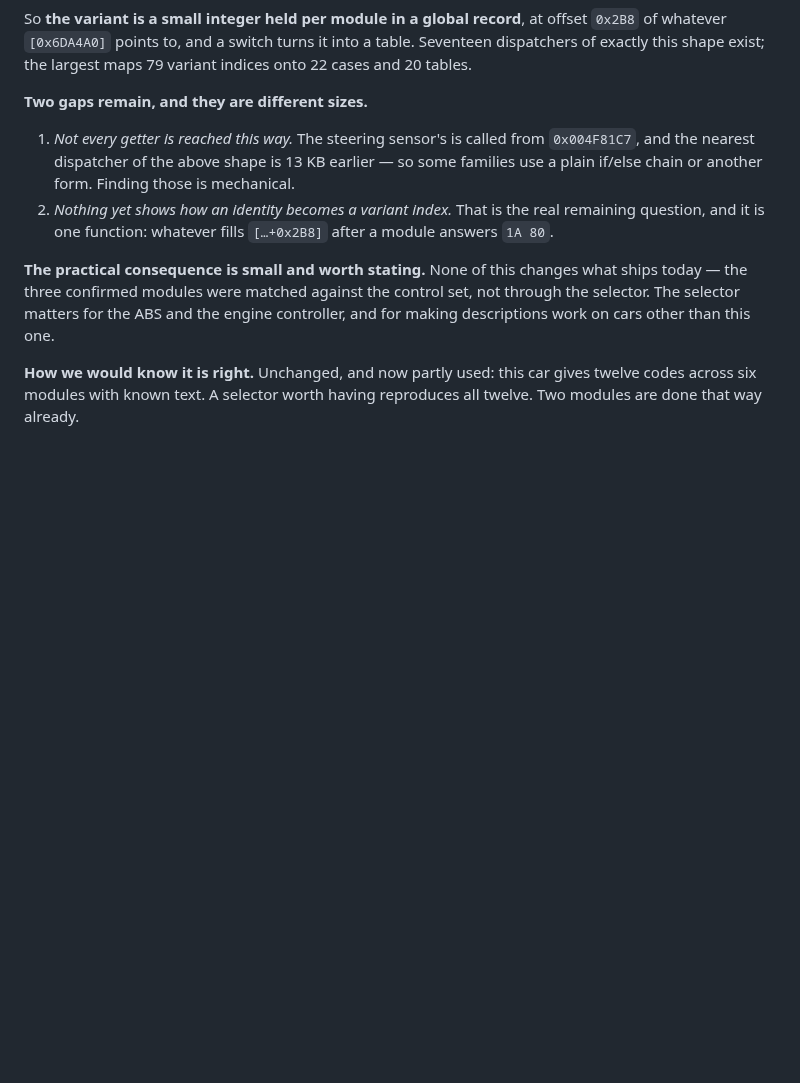
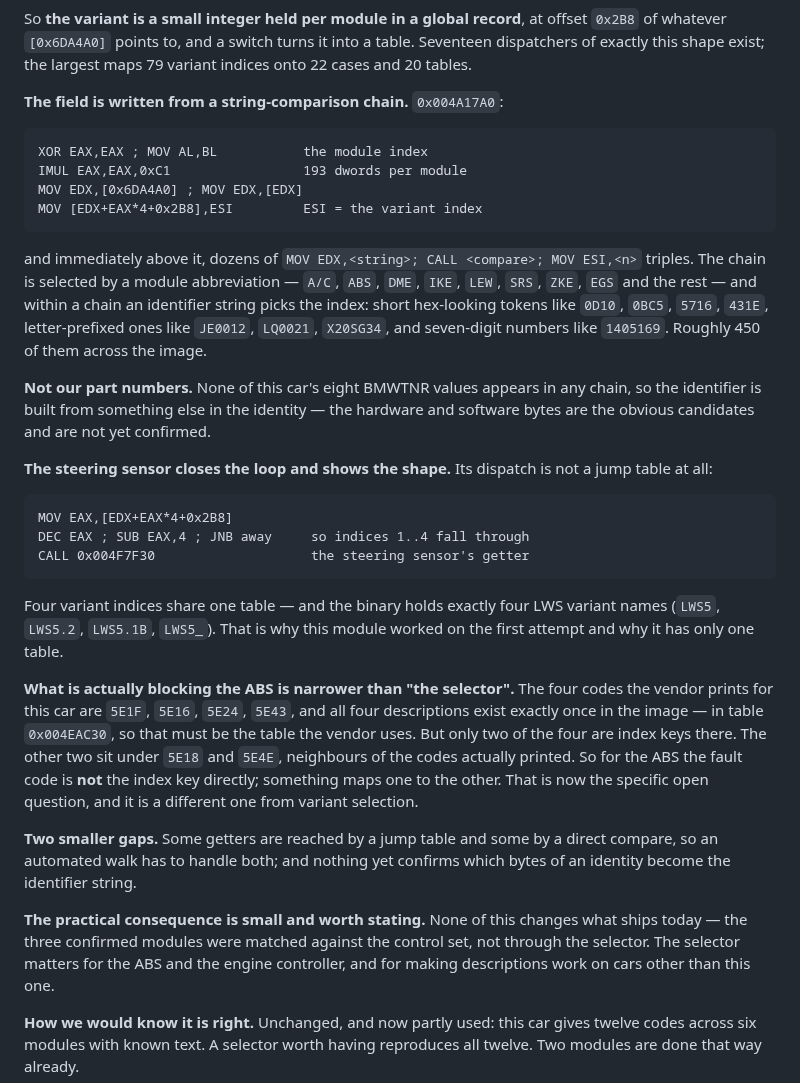
Before and after one commit to mogyiii/BMW-scanner-1.4.0-Android, a Markdown page: docs/MILESTONE-2.md, the part around the change. Drawn GitHub-style; blank space fills up the shorter version.

Commit message:
docs: the variant index is written from a string-comparison chain
Found the write site. At 0x004A17A0 the variant index goes into
[[0x6DA4A0] + moduleIdx*193*4 + 0x2B8], and immediately above it sit dozens of
MOV EDX,<string>; CALL compare; MOV ESI,<n> triples. The chain is picked by a
module abbreviation -- A/C, ABS, DME, IKE, LEW, SRS, ZKE and the rest -- and
within a chain an identifier string picks the index. Roughly 450 such strings
across the image: short hex tokens like 0D10 and 5716, letter-prefixed ones like
JE0012 and X20SG34, seven-digit numbers like 1405169.

None of this car's eight part numbers appears in any chain, so the identifier is
built from something else in the identity. Not yet confirmed which bytes.

The steering sensor closes the loop and shows the shape. Its dispatch is a direct
compare rather than a jump table: indices 1..4 fall through to its getter, and
the binary holds exactly four LWS variant names. One table for four variants,
which is why that module worked immediately.

And the ABS blocker turns out to be narrower than "the selector". All four
descriptions the vendor prints for this car exist exactly once in the image, in
table 0x004EAC30, so that is the table it uses -- but only two of the four codes
are index keys there. The other two sit under 5E18 and 5E4E, neighbours of the
printed 5E16 and 5E43. For the ABS the fault code is not the index key directly.
That is a different question from variant selection and is now stated as its own.

Co-Authored-By: Claude Opus 5 <noreply@anthropic.com>
Claude-Session: https://claude.ai/code/session_01F4xyt4jv3qzgHqqKTJvUYr

````diff
--- a/docs/MILESTONE-2.md
+++ b/docs/MILESTONE-2.md
@@ -79,13 +79,49 @@ So **the variant is a small integer held per module in a global record**, at off
 whatever `[0x6DA4A0]` points to, and a switch turns it into a table. Seventeen dispatchers of
 exactly this shape exist; the largest maps 79 variant indices onto 22 cases and 20 tables.
 
-**Two gaps remain, and they are different sizes.**
+**The field is written from a string-comparison chain.** `0x004A17A0`:
 
-1. *Not every getter is reached this way.* The steering sensor's is called from `0x004F81C7`, and
-   the nearest dispatcher of the above shape is 13 KB earlier — so some families use a plain
-   if/else chain or another form. Finding those is mechanical.
-2. *Nothing yet shows how an identity becomes a variant index.* That is the real remaining
-   question, and it is one function: whatever fills `[…+0x2B8]` after a module answers `1A 80`.
+```
+XOR EAX,EAX ; MOV AL,BL           the module index
+IMUL EAX,EAX,0xC1                 193 dwords per module
+MOV EDX,[0x6DA4A0] ; MOV EDX,[EDX]
+MOV [EDX+EAX*4+0x2B8],ESI         ESI = the variant index
+```
+
+and immediately above it, dozens of `MOV EDX,<string>; CALL <compare>; MOV ESI,<n>` triples. The
+chain is selected by a module abbreviation — `A/C`, `ABS`, `DME`, `IKE`, `LEW`, `SRS`, `ZKE`, `EGS`
+and the rest — and within a chain an identifier string picks the index: short hex-looking tokens
+like `0D10`, `0BC5`, `5716`, `431E`, letter-prefixed ones like `JE0012`, `LQ0021`, `X20SG34`, and
+seven-digit numbers like `1405169`. Roughly 450 of them across the image.
+
+**Not our part numbers.** None of this car's eight BMWTNR values appears in any chain, so the
+identifier is built from something else in the identity — the hardware and software bytes are the
+obvious candidates and are not yet confirmed.
+
+**The steering sensor closes the loop and shows the shape.** Its dispatch is not a jump table at
+all:
+
+```
+MOV EAX,[EDX+EAX*4+0x2B8]
+DEC EAX ; SUB EAX,4 ; JNB away     so indices 1..4 fall through
+CALL 0x004F7F30                    the steering sensor's getter
+```
+
+Four variant indices share one table — and the binary holds exactly four LWS variant names
+(`LWS5`, `LWS5.2`, `LWS5.1B`, `LWS5_`). That is why this module worked on the first attempt and
+why it has only one table.
+
+**What is actually blocking the ABS is narrower than "the selector".** The four codes the vendor
+prints for this car are `5E1F`, `5E16`, `5E24`, `5E43`, and all four descriptions exist exactly
+once in the image — in table `0x004EAC30`, so that must be the table the vendor uses. But only two
+of the four are index keys there. The other two sit under `5E18` and `5E4E`, neighbours of the
+codes actually printed. So for the ABS the fault code is **not** the index key directly; something
+maps one to the other. That is now the specific open question, and it is a different one from
+variant selection.
+
+**Two smaller gaps.** Some getters are reached by a jump table and some by a direct compare, so an
+automated walk has to handle both; and nothing yet confirms which bytes of an identity become the
+identifier string.
 
 **The practical consequence is small and worth stating.** None of this changes what ships today —
 the three confirmed modules were matched against the control set, not through the selector. The
````
